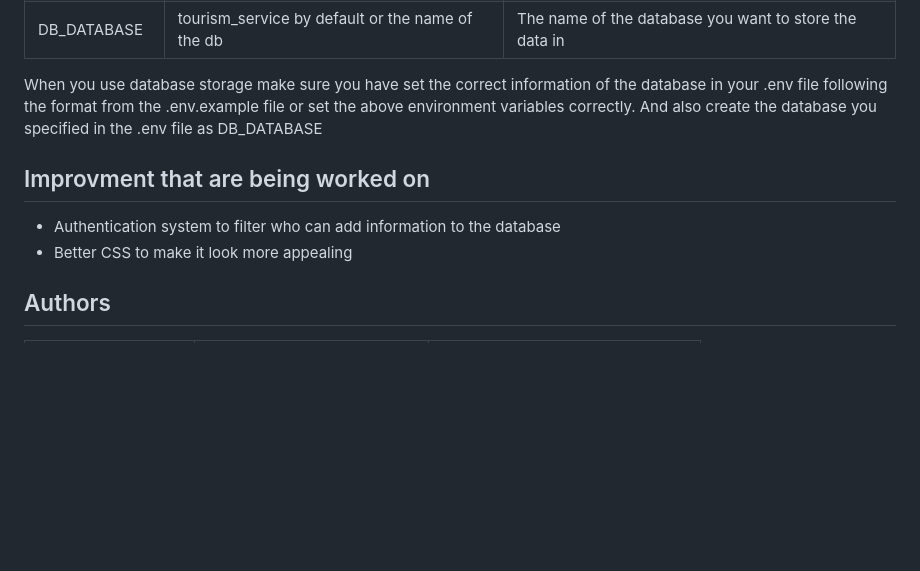
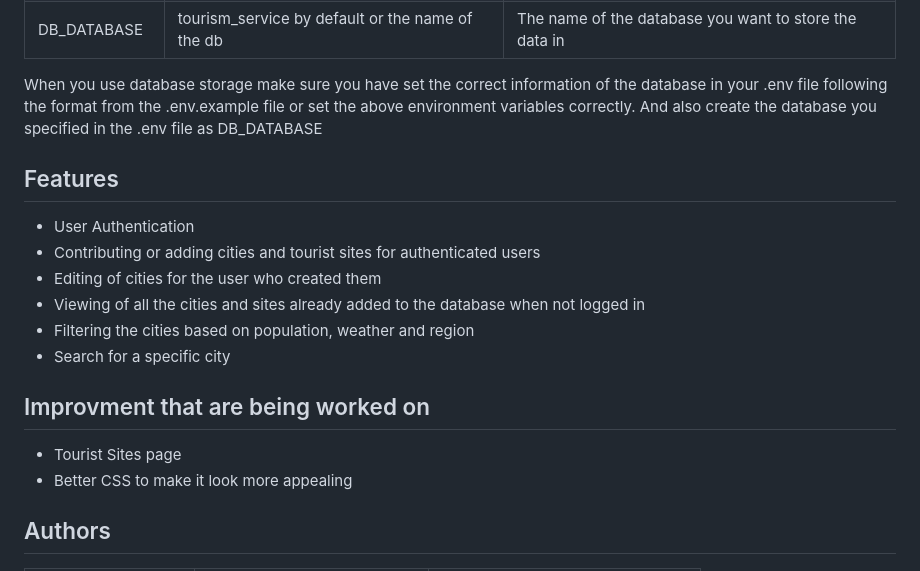
Before and after one commit to hmmessai/Web-Service_for_tourism, a Markdown page: README.md, the part around the change. Rendered like a GitHub page; blank space fills up the shorter version.

Commit message:
final update on readme

```diff
--- a/README.md
+++ b/README.md
@@ -44,9 +44,18 @@ Go to this URL and enjoy browsing through the website. Please make sure that the
 
 When you use database storage make sure you have set the correct information of the database in your .env file following the format from the .env.example file or set the above environment variables correctly. And also create the database you specified in the .env file as DB_DATABASE
 
+## Features
+
+- User Authentication
+- Contributing or adding cities and tourist sites for authenticated users
+- Editing of cities for the user who created them
+- Viewing of all the cities and sites already added to the database when not logged in
+- Filtering the cities based on population, weather and region
+- Search for a specific city
+
 ## Improvment that are being worked on
 
-- Authentication system to filter who can add information to the database
+- Tourist Sites page
 - Better CSS to make it look more appealing
 
 ## Authors
```
